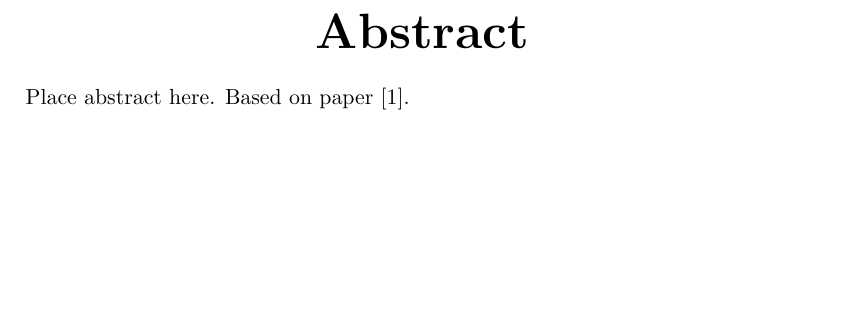
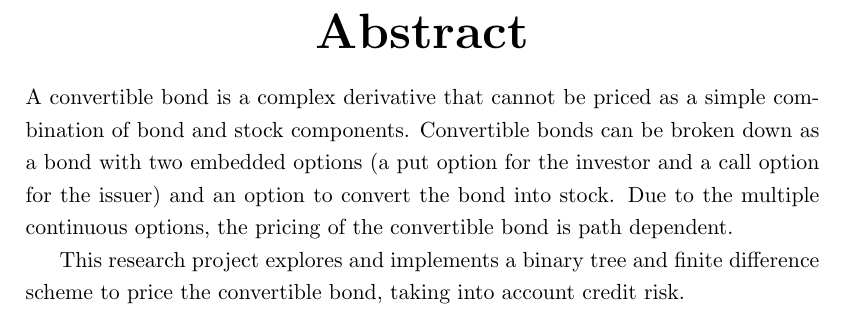
Before and after one commit to DragonSA/amf_research, a LaTeX thesis (report/report.tex): part of page 3 of 18, cut so that both start at the same text, the shorter picture padded with empty space. Compiled offline with pdfLaTeX.

Commit message:
Add abstract, from proposal, to report.

```diff
--- a/report/report.tex
+++ b/report/report.tex
@@ -129,7 +129,9 @@ I declare that this project is my own, unaided work. It is being submitted as pa
 
 \def\abstractname{\Huge Abstract}
 \begin{abstract}
-Place abstract here.  Based on paper \cite{AFV03}.
+A convertible bond is a complex derivative that cannot be priced as a simple combination of bond and stock components.  Convertible bonds can be broken down as a bond with two embedded options (a put option for the investor and a call option for the issuer) and an option to convert the bond into stock.  Due to the multiple continuous options, the pricing of the convertible bond is path dependent.
+
+This research project explores and implements a binary tree and finite difference scheme to price the convertible bond, taking into account credit risk.
 \end{abstract}
 
 % ACKNOWLEDGEMENTS -----------------------------------------------
```
